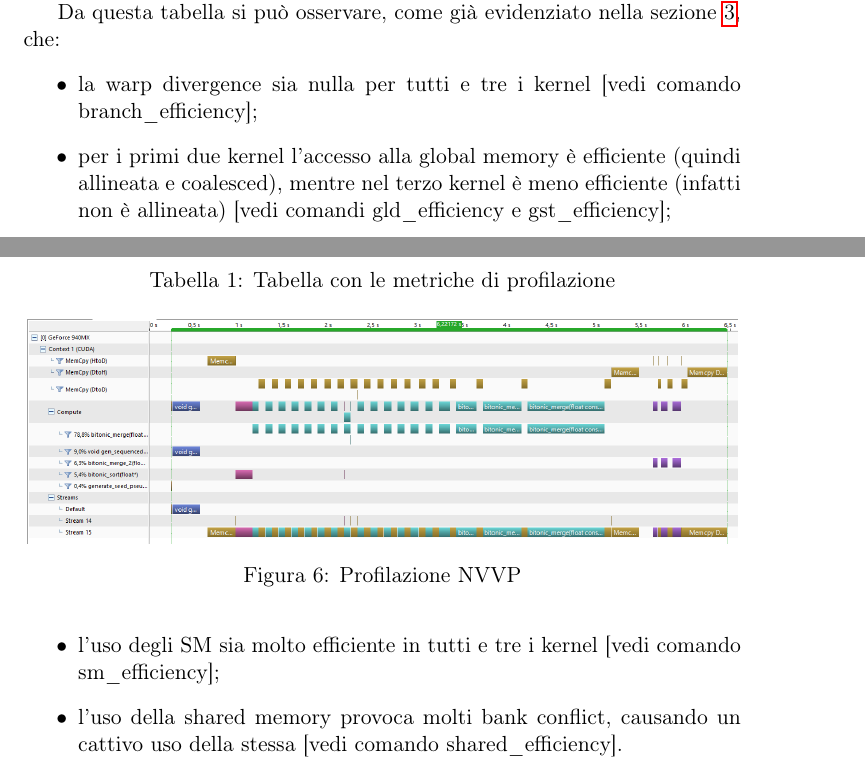
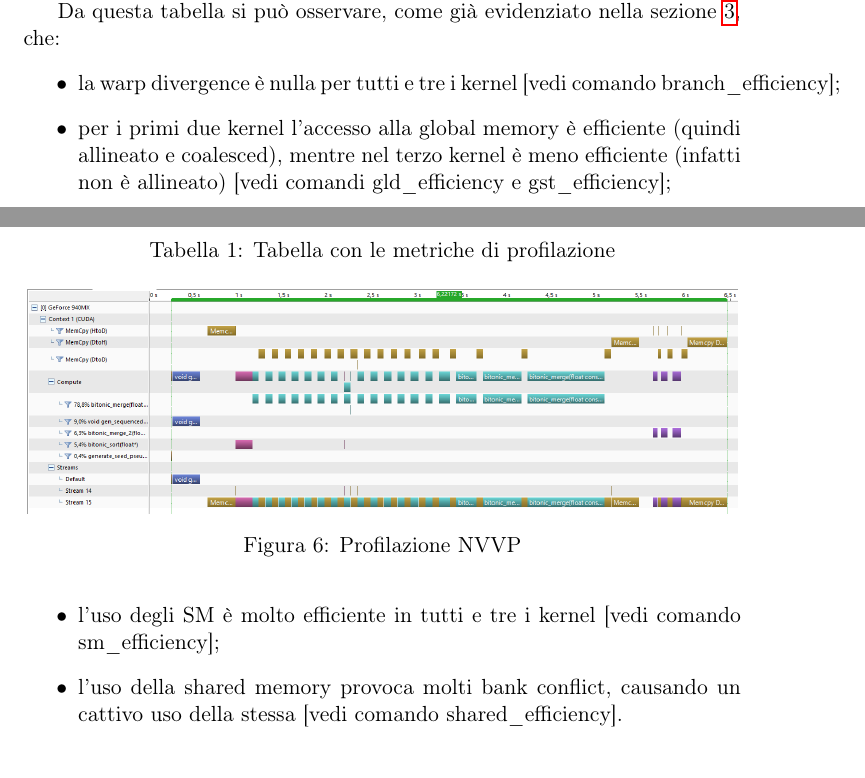
Before and after one commit to Tovy97/WarpSort, a LaTeX paper (Relazione/Relazione.tex): two parts of pages 9 and 10 of 12, joined at a grey line, cut so that both start at the same text. Compiled offline with pdfLaTeX.

Commit message:
Fine Revisione
Signed-off-by: Marco Mantovani

```diff
--- a/Relazione/Relazione.tex
+++ b/Relazione/Relazione.tex
@@ -331,10 +331,10 @@
 
 		Da questa tabella si può osservare, come già evidenziato nella sezione \ref{strategie}, che:
 		\begin{itemize}
-			\item la warp divergence sia nulla per tutti e tre i kernel [vedi comando branch\_efficiency];
-			\item per i primi due kernel l'accesso alla global memory è efficiente (quindi allineata e coalesced),
-				mentre nel terzo kernel è meno efficiente (infatti non è allineata) [vedi comandi gld\_efficiency e gst\_efficiency];
-			\item l'uso degli SM sia molto efficiente in tutti e tre i kernel [vedi comando sm\_efficiency];
+			\item la warp divergence è nulla per tutti e tre i kernel [vedi comando branch\_efficiency];
+			\item per i primi due kernel l'accesso alla global memory è efficiente (quindi allineato e coalesced),
+				mentre nel terzo kernel è meno efficiente (infatti non è allineato) [vedi comandi gld\_efficiency e gst\_efficiency];
+			\item l'uso degli SM è molto efficiente in tutti e tre i kernel [vedi comando sm\_efficiency];
 			\item l'uso della shared memory provoca molti bank conflict, causando un cattivo uso della stessa [vedi comando shared\_efficiency].
 		\end{itemize}
 
```
Also changed, not shown: Relazione/Relazione.pdf, 1 other file.
